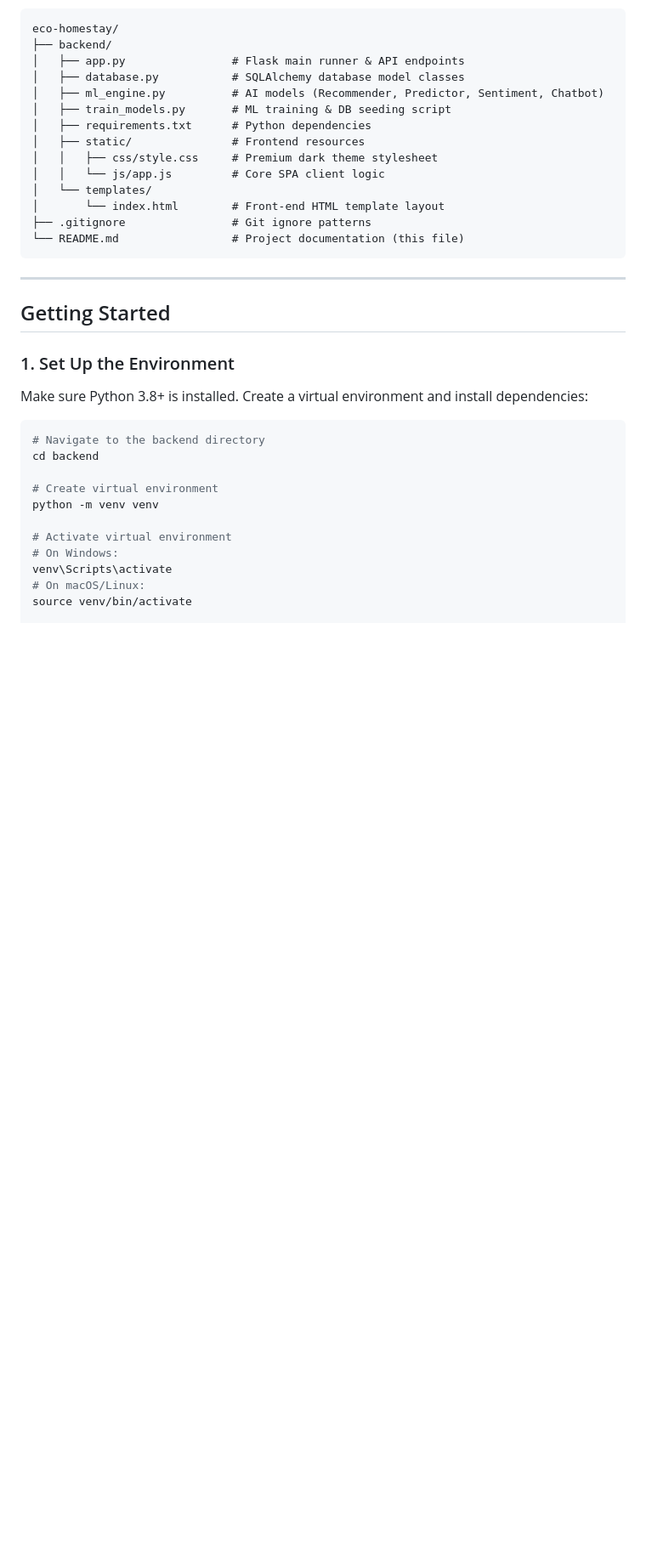
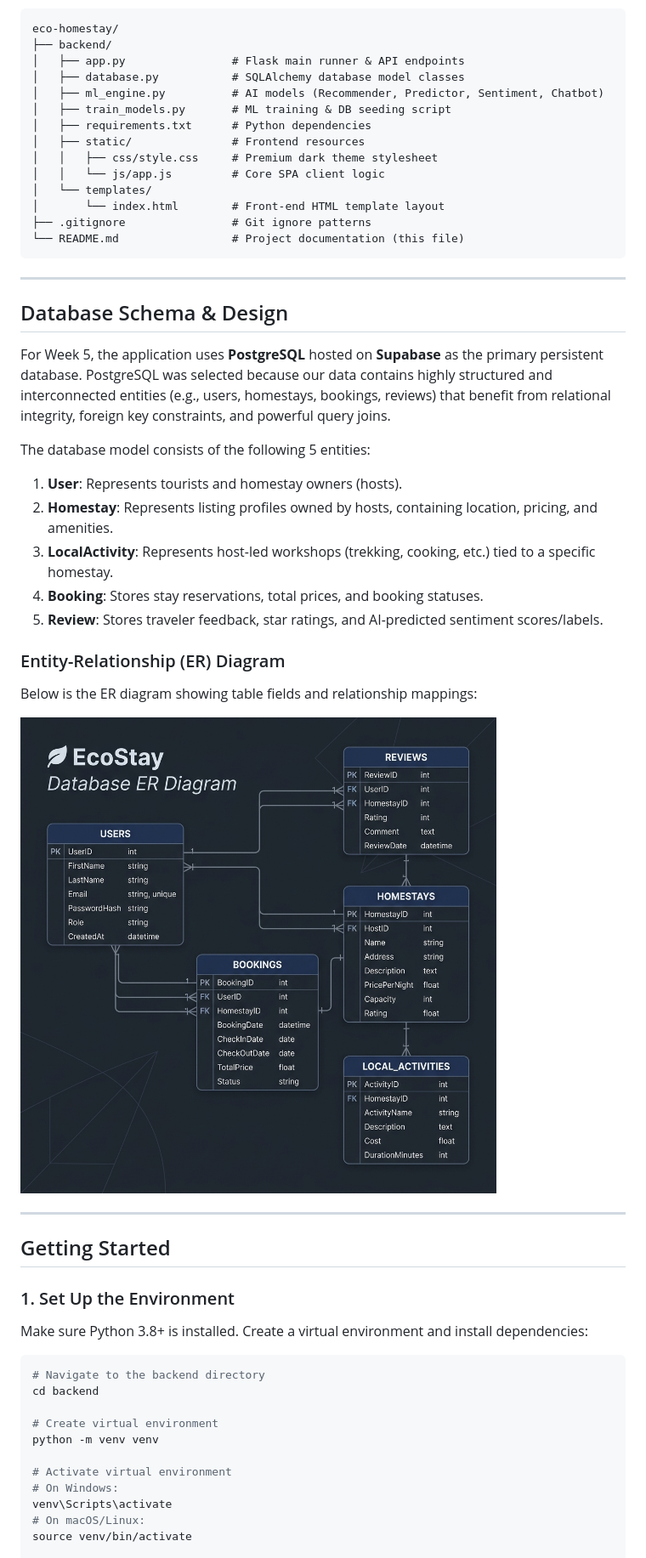
Before and after one commit to Darshann874/HomeStay-and-EcoToursim, a Markdown page: README.md, the part around the change printed below. Shown: that part at 85% size. GitHub-like rendering; pictures changed too: W5_SchemaDiagram_26100906.png (added); blank space fills up the shorter version.

```diff
--- a/README.md
+++ b/README.md
@@ -55,6 +55,24 @@ eco-homestay/
 
 ---
 
+## Database Schema & Design
+
+For Week 5, the application uses **PostgreSQL** hosted on **Supabase** as the primary persistent database. PostgreSQL was selected because our data contains highly structured and interconnected entities (e.g., users, homestays, bookings, reviews) that benefit from relational integrity, foreign key constraints, and powerful query joins.
+
+The database model consists of the following 5 entities:
+1. **User**: Represents tourists and homestay owners (hosts).
+2. **Homestay**: Represents listing profiles owned by hosts, containing location, pricing, and amenities.
+3. **LocalActivity**: Represents host-led workshops (trekking, cooking, etc.) tied to a specific homestay.
+4. **Booking**: Stores stay reservations, total prices, and booking statuses.
+5. **Review**: Stores traveler feedback, star ratings, and AI-predicted sentiment scores/labels.
+
+### Entity-Relationship (ER) Diagram
+Below is the ER diagram showing table fields and relationship mappings:
+
+![EcoStay Database Schema Diagram](W5_SchemaDiagram_26100906.png)
+
+---
+
 ## Getting Started
 
 ### 1. Set Up the Environment
```
Also changed, not shown: other parts of README.md (+17 -4 lines), 4 other files.
